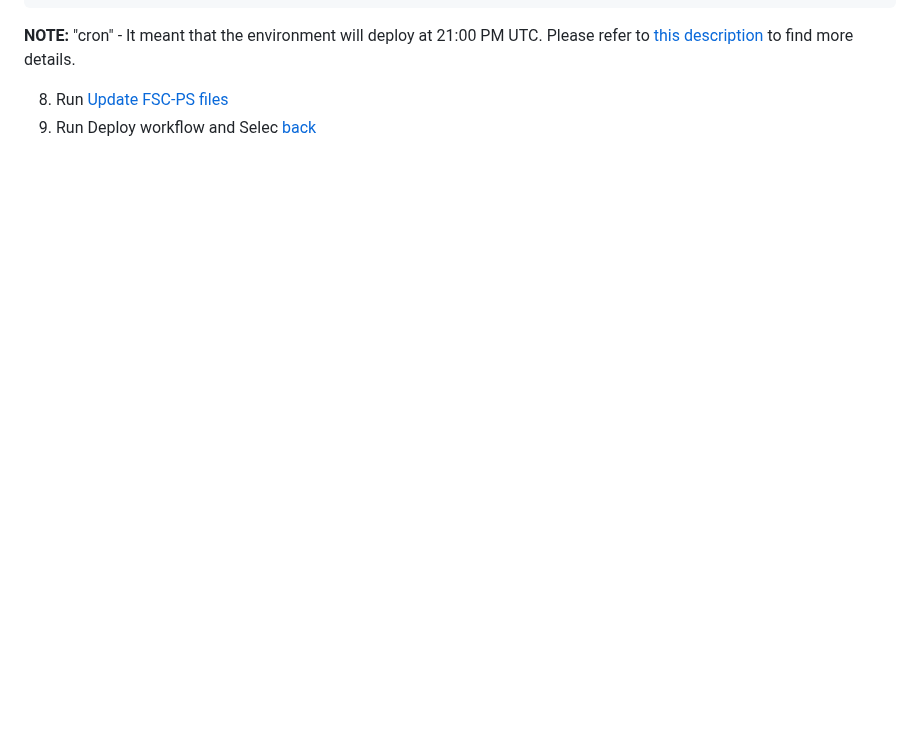
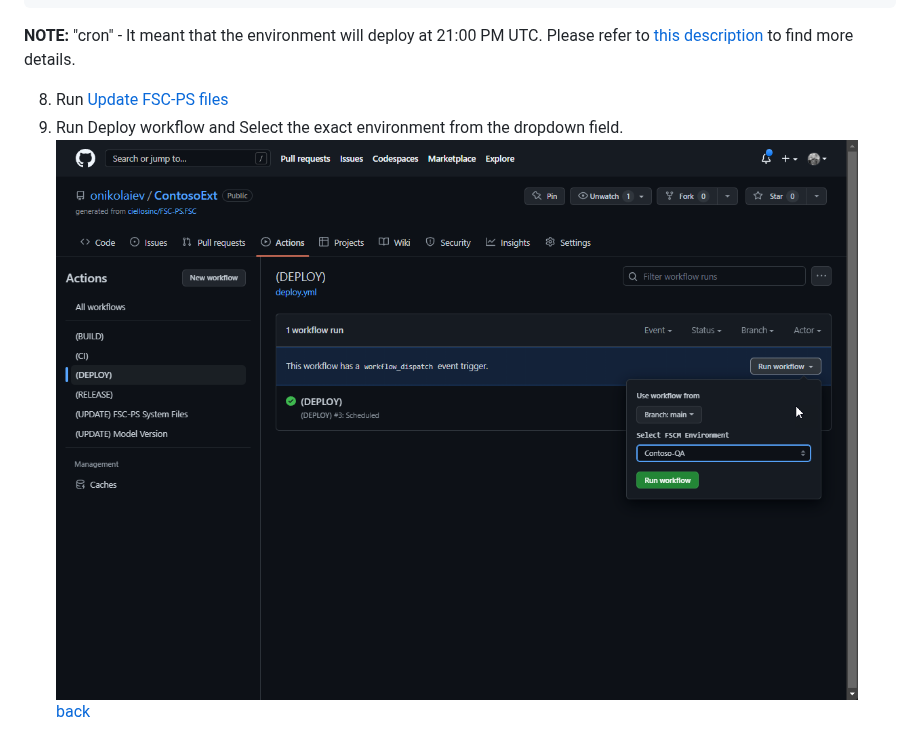
Before and after one commit to fscpscollaborative/fscps, a Markdown page: Scenarios/SetupCD.md, the part around the change. Drawn GitHub-style; pictures changed too: Scenarios/images/3a.png (added); blank space fills up the shorter version.

```diff
--- a/Scenarios/SetupCD.md
+++ b/Scenarios/SetupCD.md
@@ -48,5 +48,6 @@
 **NOTE:** "cron" - It meant that the environment will deploy at 21:00 PM UTC. Please refer to [this description](settings.md) to find more details.
 
 8. Run [Update FSC-PS files](UpdateFSC-PS.md)
-9. Run Deploy workflow and Selec
+9. Run Deploy workflow and Select the exact environment from the dropdown field.
+![Deploy](/Scenarios/images/3a.png)
 [back](/README.md)
```
Also changed, not shown: 1 other file.
